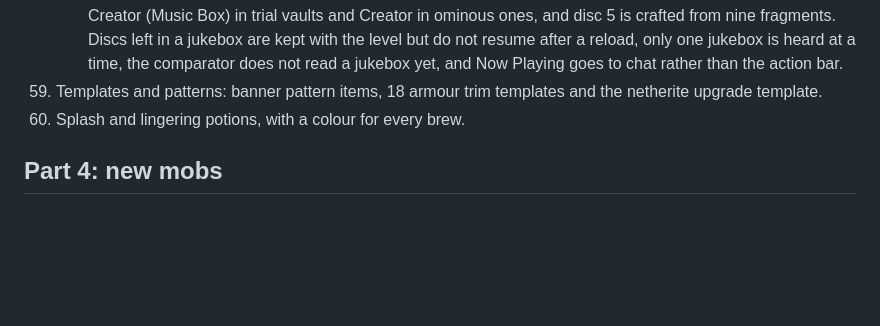
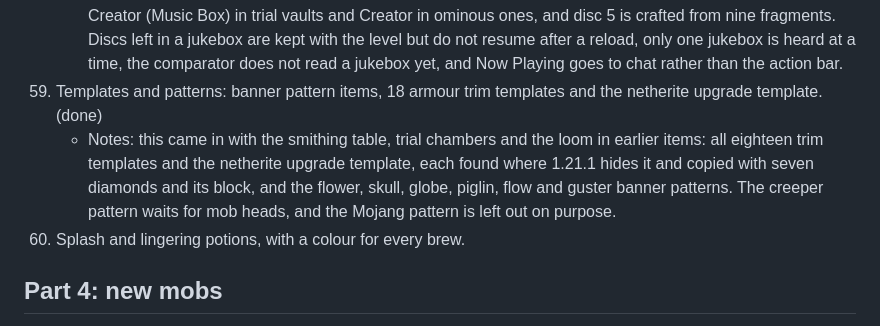
Before and after one commit to TimothyKitson/browsercraft, a Markdown page: docs/PACK-TODO.md, the part around the change. Drawn GitHub-style; blank space fills up the shorter version.

Commit message:
Mark item 59 done
Co-Authored-By: Claude Opus 5.5 <noreply@anthropic.com>
Claude-Session: https://claude.ai/code/session_01Ln1pwiaMDZubC8nEQFeia6

```diff
--- a/docs/PACK-TODO.md
+++ b/docs/PACK-TODO.md
@@ -236,7 +236,8 @@ Everything in the 1.21 textures zip the game doesn't use yet, turned into work.
     - Notes: firework stars and rockets use the 1.21.1 recipes: gunpowder and up to eight dyes, with a fire charge for a large ball, a gold nugget for a star, a feather for a burst, a diamond for a trail and glowstone for a twinkle; a star and dyes adds fade colours; paper, one to three gunpowder and up to seven stars make three rockets. Fire charges are in (blaze powder, gunpowder and coal or charcoal) and light fires like flint and steel. Designs are kept in the level the way banner designs are, and tooltips list the shape, colours, fade, trail, twinkle and flight. Rockets lift off from the ground on Minecraft's acceleration, leave a trail of sparks, and burst into small and large balls, stars and bursts of coloured sparks that slow, fall, fade to their fade colour, trail and twinkle, with the flash, the blast and large blast, and the twinkle a moment later. A burst with stars hurts anything within five blocks. A rocket used while gliding boosts the elytra. A crossbow loads a rocket from the off hand and fires it straight, bursting on what it hits. The creeper shape waits for mob heads. Sparks are drawn as glowing squares rather than the pack's spark sprite, since the sprite pass cannot be tinted.
 58. Music discs (19), played in the jukebox. (done)
     - Notes: all nineteen discs with their pack art, their songs in the tooltip, and 1.21.1's lengths. A disc used on a jukebox goes in and plays, with notes rising from it and the volume falling off over 64 blocks; using the jukebox again or breaking it gives the disc back. Music is streamed from assets/sounds/records/<name>.ogg a piece at a time rather than loaded whole, since a song is far bigger than a sound effect; without the sound pack each disc plays its own short synthesised tune for the song's length. The twelve old discs drop from a creeper killed by a skeleton's arrow, which meant letting mob arrows hit creepers; 13 and cat are in mansion chests, otherside in ancient cities and strongholds, pigstep in bastions, relic in trail ruins, precipice and Creator (Music Box) in trial vaults and Creator in ominous ones, and disc 5 is crafted from nine fragments. Discs left in a jukebox are kept with the level but do not resume after a reload, only one jukebox is heard at a time, the comparator does not read a jukebox yet, and Now Playing goes to chat rather than the action bar.
-59. Templates and patterns: banner pattern items, 18 armour trim templates and the netherite upgrade template.
+59. Templates and patterns: banner pattern items, 18 armour trim templates and the netherite upgrade template. (done)
+    - Notes: this came in with the smithing table, trial chambers and the loom in earlier items: all eighteen trim templates and the netherite upgrade template, each found where 1.21.1 hides it and copied with seven diamonds and its block, and the flower, skull, globe, piglin, flow and guster banner patterns. The creeper pattern waits for mob heads, and the Mojang pattern is left out on purpose.
 60. Splash and lingering potions, with a colour for every brew.
 
 ## Part 4: new mobs
```
